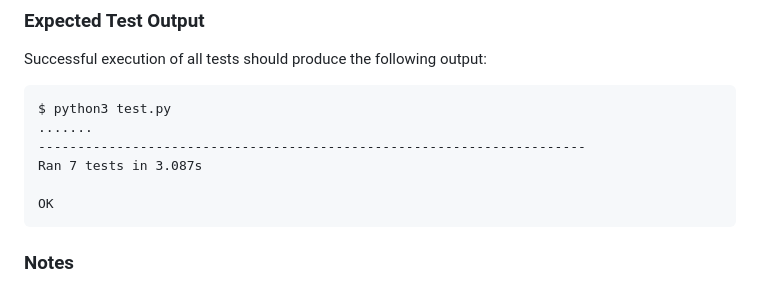
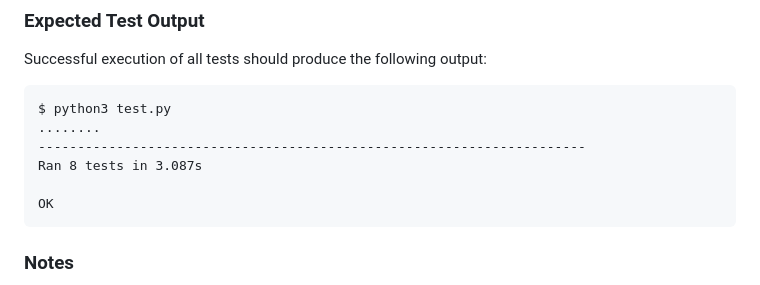
Before and after one commit to RoeeHashai/Unittest-HTTP-TCP-Server-Client, a Markdown page: README.md, the part around the change. Rendered like a GitHub page.

````diff
--- a/README.md
+++ b/README.md
@@ -35,9 +35,9 @@ Successful execution of all tests should produce the following output:
 
 ```
 $ python3 test.py
-.......
+........
 ----------------------------------------------------------------------
-Ran 7 tests in 3.087s
+Ran 8 tests in 3.087s
 
 OK
 ```
````
